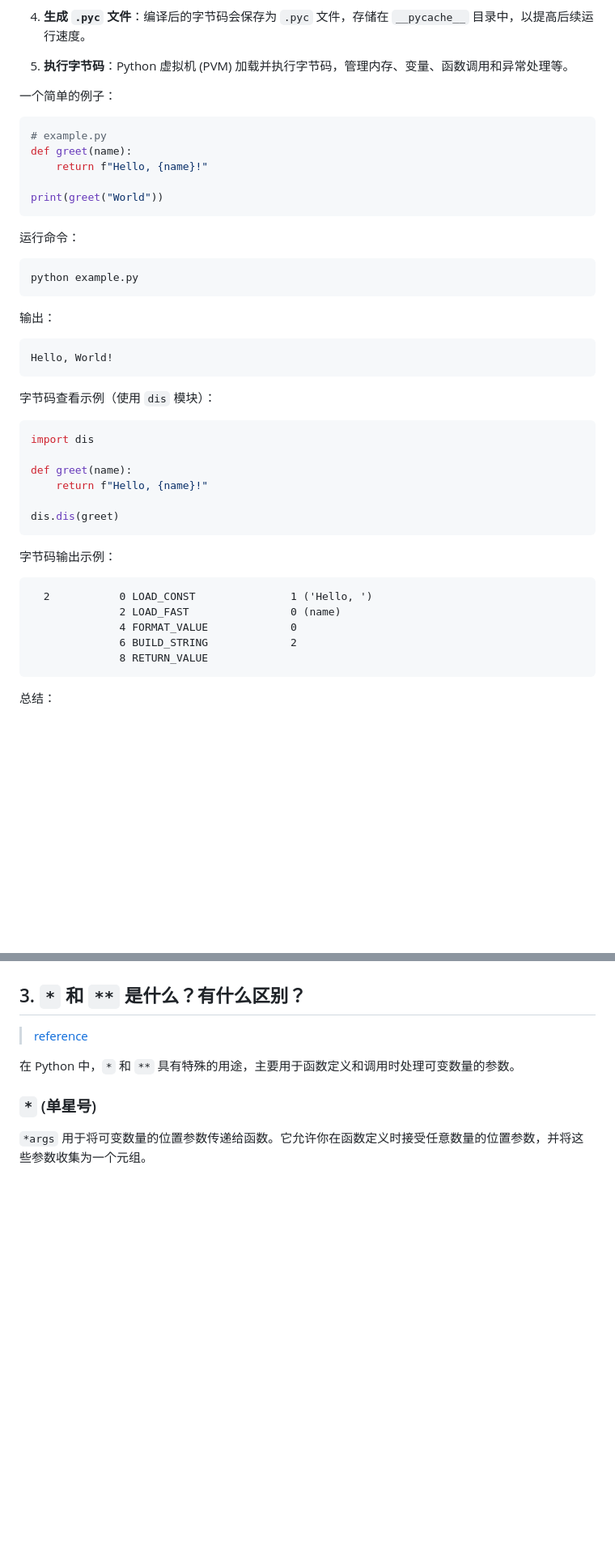
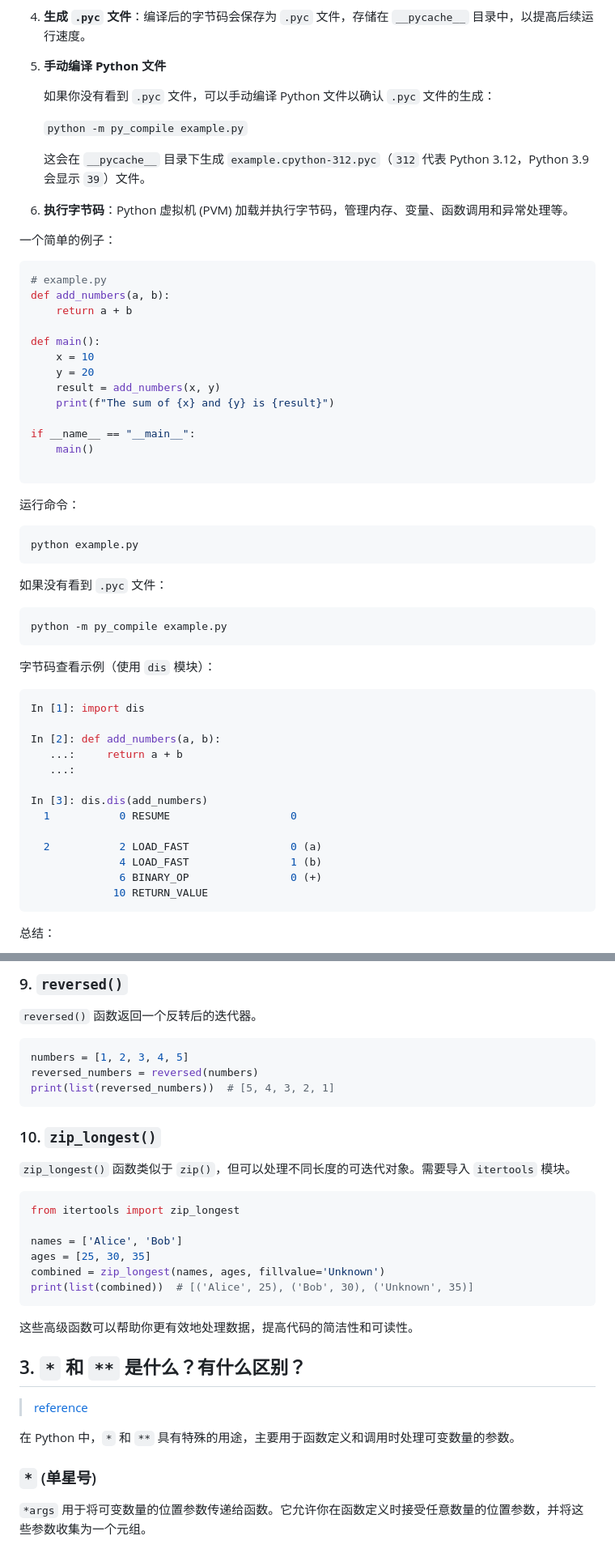
Before and after one commit to etmorefish/Notebook, a Markdown page: Python/Python_Q&A.md, 2 parts joined by grey strips. Shown at 81% size. Drawn GitHub-style; blank space fills up the shorter version.

````diff
--- a/Python/Python_Q&A.md
+++ b/Python/Python_Q&A.md
@@ -15,16 +15,32 @@ Python 文件的执行过程主要包括以下几个步骤：
 
 4. **生成 `.pyc` 文件**：编译后的字节码会保存为 `.pyc` 文件，存储在 `__pycache__` 目录中，以提高后续运行速度。
 
-5. **执行字节码**：Python 虚拟机 (PVM) 加载并执行字节码，管理内存、变量、函数调用和异常处理等。
+5. **手动编译 Python 文件**
+
+   如果你没有看到 `.pyc` 文件，可以手动编译 Python 文件以确认 `.pyc` 文件的生成：
+
+   `python -m py_compile example.py`
+
+   这会在 `__pycache__` 目录下生成 `example.cpython-312.pyc`（`312` 代表 Python 3.12，Python 3.9 会显示 `39`）文件。
+
+6. **执行字节码**：Python 虚拟机 (PVM) 加载并执行字节码，管理内存、变量、函数调用和异常处理等。
 
 一个简单的例子：
 
 ```python
 # example.py
-def greet(name):
-    return f"Hello, {name}!"
+def add_numbers(a, b):
+    return a + b
 
-print(greet("World"))
+def main():
+    x = 10
+    y = 20
+    result = add_numbers(x, y)
+    print(f"The sum of {x} and {y} is {result}")
+
+if __name__ == "__main__":
+    main()
+
 ```
 
 运行命令：
@@ -33,31 +49,28 @@ print(greet("World"))
 python example.py
 ```
 
-输出：
+如果没有看到 `.pyc` 文件：
 
-```
-Hello, World!
+```bash
+python -m py_compile example.py
 ```
 
 字节码查看示例（使用 `dis` 模块）：
 
 ```python
-import dis
+In [1]: import dis
 
-def greet(name):
-    return f"Hello, {name}!"
+In [2]: def add_numbers(a, b):
+   ...:     return a + b
+   ...:
 
-dis.dis(greet)
-```
+In [3]: dis.dis(add_numbers)
+  1           0 RESUME                   0
 
-字节码输出示例：
-
-```
-  2           0 LOAD_CONST               1 ('Hello, ')
-              2 LOAD_FAST                0 (name)
-              4 FORMAT_VALUE             0
-              6 BUILD_STRING             2
-              8 RETURN_VALUE
+  2           2 LOAD_FAST                0 (a)
+              4 LOAD_FAST                1 (b)
+              6 BINARY_OP                0 (+)
+             10 RETURN_VALUE
 ```
 
 总结：
@@ -181,3 +276,27 @@ print(list(combined))  # [('Alice', 25), ('Bob', 30), ('Unknown', 35)]
+### 9. `reversed()`
+
+`reversed()` 函数返回一个反转后的迭代器。
+
+```python
+numbers = [1, 2, 3, 4, 5]
+reversed_numbers = reversed(numbers)
+print(list(reversed_numbers))  # [5, 4, 3, 2, 1]
+```
+
+### 10. `zip_longest()`
+
+`zip_longest()` 函数类似于 `zip()`，但可以处理不同长度的可迭代对象。需要导入 `itertools` 模块。
+
+```python
+from itertools import zip_longest
+
+names = ['Alice', 'Bob']
+ages = [25, 30, 35]
+combined = zip_longest(names, ages, fillvalue='Unknown')
+print(list(combined))  # [('Alice', 25), ('Bob', 30), ('Unknown', 35)]
+```
+
+这些高级函数可以帮助你更有效地处理数据，提高代码的简洁性和可读性。
 
 ## 3. `*` 和 `**` 是什么？有什么区别？
 
````
Also changed, not shown: other parts of Python/Python_Q&A.md (+83 -1 lines).
